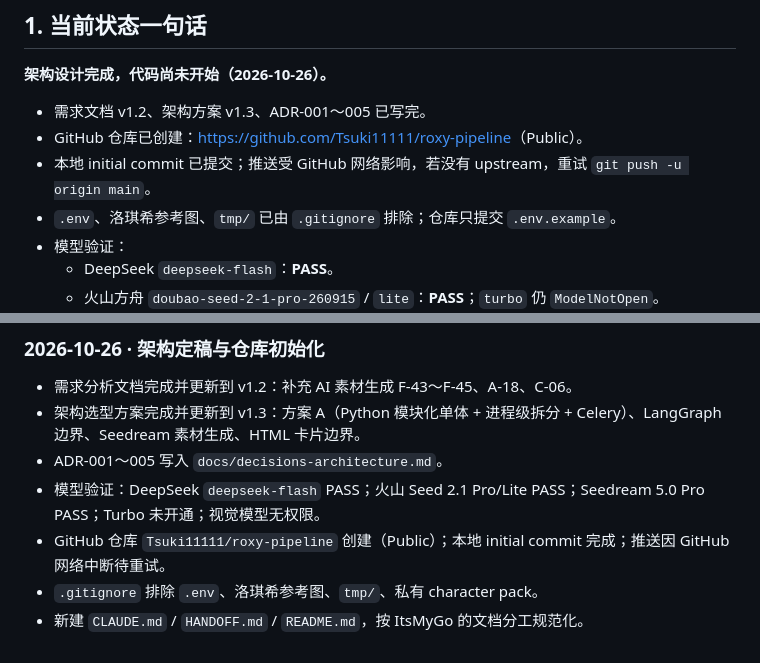
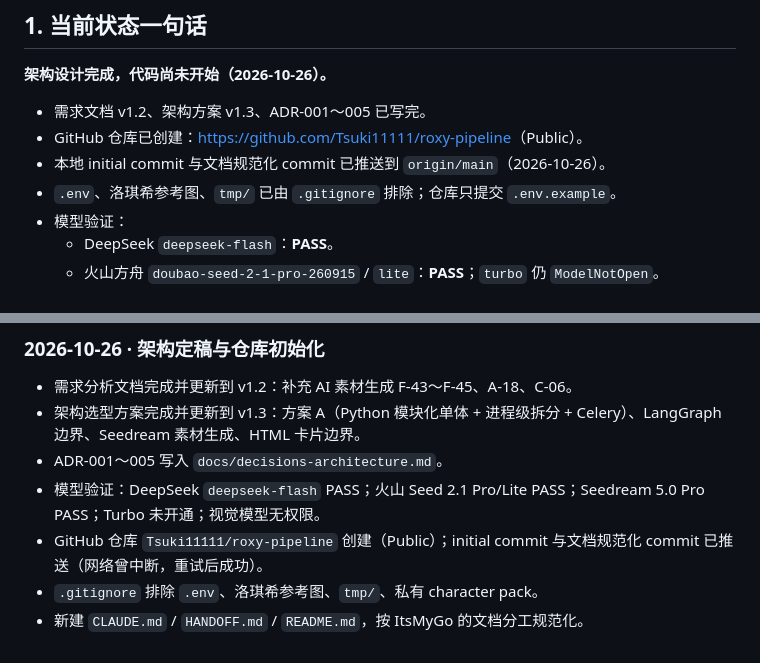
Before and after one commit to Tsuki11111/roxy-pipeline, a Markdown page: HANDOFF.md, 2 parts joined by grey strips. Rendered like a GitHub page.

Commit message:
docs: 更新 HANDOFF 推送状态

```diff
--- a/HANDOFF.md
+++ b/HANDOFF.md
@@ -27,7 +27,7 @@
 
 - 需求文档 v1.2、架构方案 v1.3、ADR-001～005 已写完。
 - GitHub 仓库已创建：<https://github.com/Tsuki11111/roxy-pipeline>（Public）。
-- 本地 initial commit 已提交；推送受 GitHub 网络影响，若没有 upstream，重试 `git push -u origin main`。
+- 本地 initial commit 与文档规范化 commit 已推送到 `origin/main`（2026-10-26）。
 - `.env`、洛琪希参考图、`tmp/` 已由 `.gitignore` 排除；仓库只提交 `.env.example`。
 - 模型验证：
   - DeepSeek `deepseek-flash`：**PASS**。
@@ -197,6 +197,6 @@ M1 计划新增的目录见架构方案附录 A：`app/`（api/workflow/agents/d
 - 架构选型方案完成并更新到 v1.3：方案 A（Python 模块化单体 + 进程级拆分 + Celery）、LangGraph 边界、Seedream 素材生成、HTML 卡片边界。
 - ADR-001～005 写入 `docs/decisions-architecture.md`。
 - 模型验证：DeepSeek `deepseek-flash` PASS；火山 Seed 2.1 Pro/Lite PASS；Seedream 5.0 Pro PASS；Turbo 未开通；视觉模型无权限。
-- GitHub 仓库 `Tsuki11111/roxy-pipeline` 创建（Public）；本地 initial commit 完成；推送因 GitHub 网络中断待重试。
+- GitHub 仓库 `Tsuki11111/roxy-pipeline` 创建（Public）；initial commit 与文档规范化 commit 已推送（网络曾中断，重试后成功）。
 - `.gitignore` 排除 `.env`、洛琪希参考图、`tmp/`、私有 character pack。
 - 新建 `CLAUDE.md` / `HANDOFF.md` / `README.md`，按 ItsMyGo 的文档分工规范化。
```
